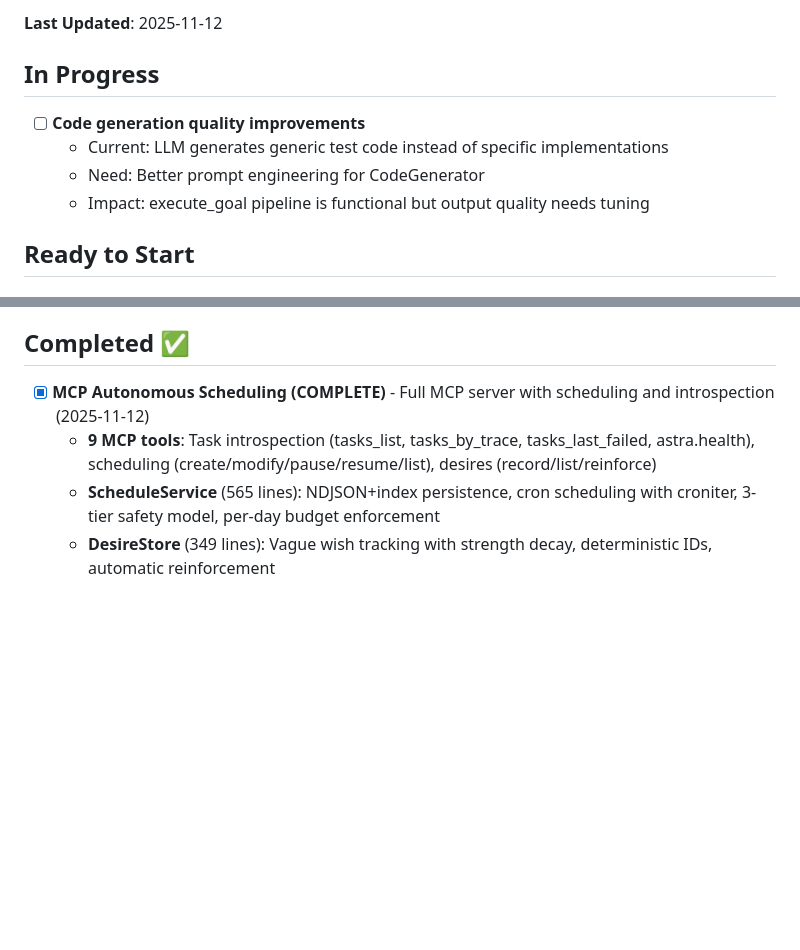
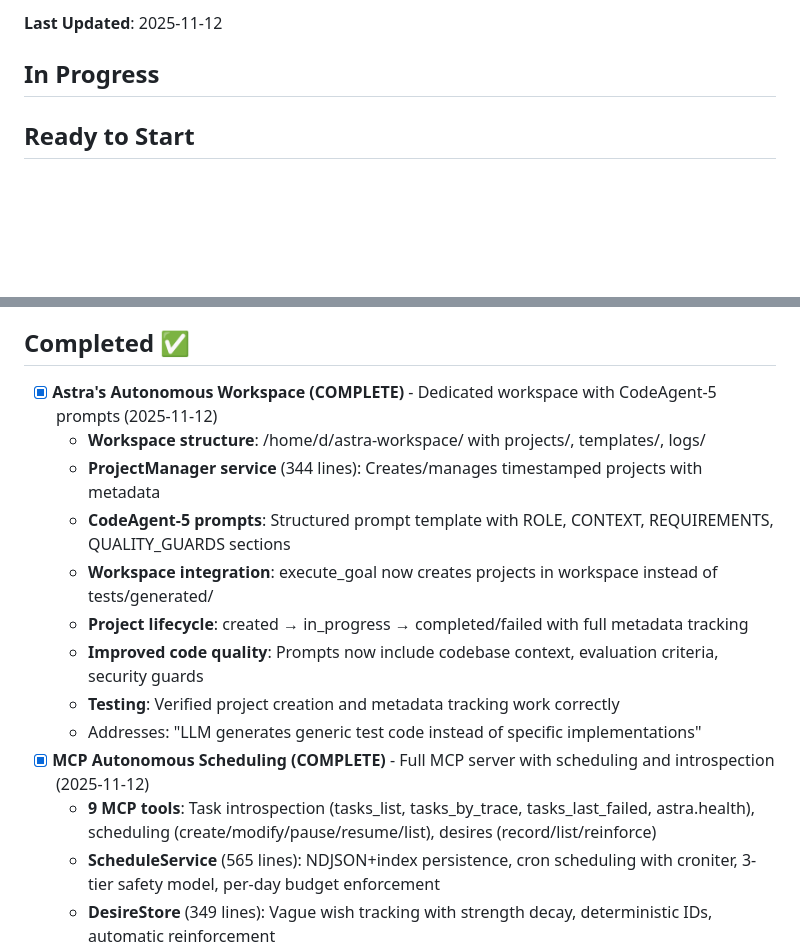
Before and after one commit to danialo/ai-exp, a Markdown page: TODO.md, 2 parts joined by grey strips. GitHub-like rendering; blank space fills up the shorter version.

Commit message:
Update TODO: Mark workspace implementation as complete

```diff
--- a/TODO.md
+++ b/TODO.md
@@ -3,11 +3,6 @@
 **Last Updated**: 2025-11-12
 
 ## In Progress
-
-- [ ] **Code generation quality improvements**
-  - Current: LLM generates generic test code instead of specific implementations
-  - Need: Better prompt engineering for CodeGenerator
-  - Impact: execute_goal pipeline is functional but output quality needs tuning
 
 ## Ready to Start
 
@@ -34,6 +29,15 @@
 
 ## Completed ✅
 
+- [x] **Astra's Autonomous Workspace (COMPLETE)** - Dedicated workspace with CodeAgent-5 prompts (2025-11-12)
+  - **Workspace structure**: /home/d/astra-workspace/ with projects/, templates/, logs/
+  - **ProjectManager service** (344 lines): Creates/manages timestamped projects with metadata
+  - **CodeAgent-5 prompts**: Structured prompt template with ROLE, CONTEXT, REQUIREMENTS, QUALITY_GUARDS sections
+  - **Workspace integration**: execute_goal now creates projects in workspace instead of tests/generated/
+  - **Project lifecycle**: created → in_progress → completed/failed with full metadata tracking
+  - **Improved code quality**: Prompts now include codebase context, evaluation criteria, security guards
+  - **Testing**: Verified project creation and metadata tracking work correctly
+  - Addresses: "LLM generates generic test code instead of specific implementations"
 - [x] **MCP Autonomous Scheduling (COMPLETE)** - Full MCP server with scheduling and introspection (2025-11-12)
   - **9 MCP tools**: Task introspection (tasks_list, tasks_by_trace, tasks_last_failed, astra.health), scheduling (create/modify/pause/resume/list), desires (record/list/reinforce)
   - **ScheduleService** (565 lines): NDJSON+index persistence, cron scheduling with croniter, 3-tier safety model, per-day budget enforcement
```
